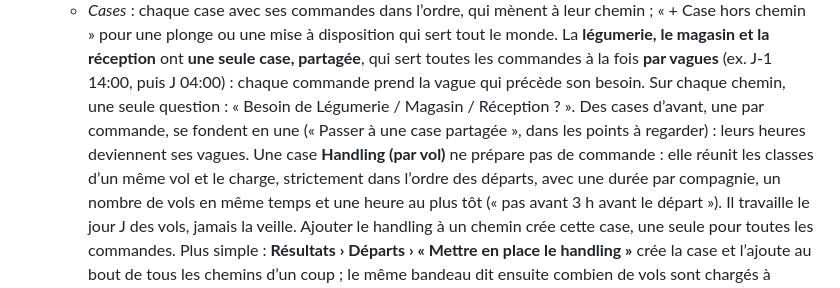
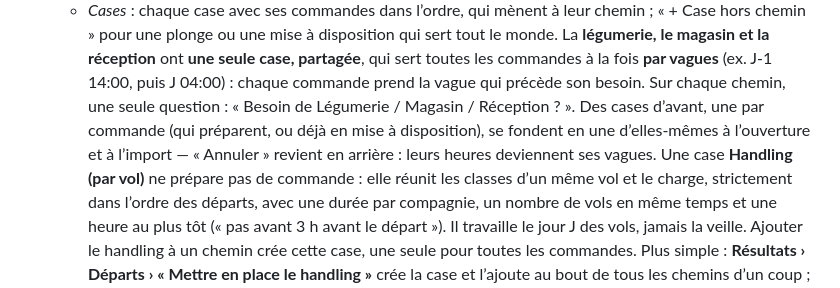
Before and after one commit to basileseguin-afk/SIMMMMMSS, a Markdown page: README.md, the part around the change. Rendered like a GitHub page.

Commit message:
README : la fonte des cases de légumerie et de magasin se fait d'elle-même
Co-Authored-By: Claude Opus 5.5 <noreply@anthropic.com>
Claude-Session: https://claude.ai/code/session_01QJdaZQe2DLWvCWokhKT8Kd

```diff
--- a/README.md
+++ b/README.md
@@ -138,9 +138,10 @@ le rouge ne sert qu’aux retards.
      ont **une seule case, partagée**, qui sert toutes les commandes à la
      fois **par vagues** (ex. J-1 14:00, puis J 04:00) : chaque commande prend
      la vague qui précède son besoin. Sur chaque chemin, une seule question :
-     « Besoin de Légumerie / Magasin / Réception ? ». Des cases d’avant, une
-     par commande, se fondent en une (« Passer à une case partagée », dans
-     les points à regarder) : leurs heures deviennent ses vagues. Une case **Handling (par vol)** ne prépare pas de
+     « Besoin de Légumerie / Magasin / Réception ? ». Des cases d’avant, une par
+     commande (qui préparent, ou déjà en mise à disposition), se fondent en
+     une d’elles-mêmes à l’ouverture et à l’import — « Annuler » revient en
+     arrière : leurs heures deviennent ses vagues. Une case **Handling (par vol)** ne prépare pas de
      commande : elle réunit les classes d’un même vol et le charge,
      strictement dans l’ordre des départs, avec une durée par compagnie, un
      nombre de vols en même temps et une heure au plus tôt (« pas avant 3 h
```
